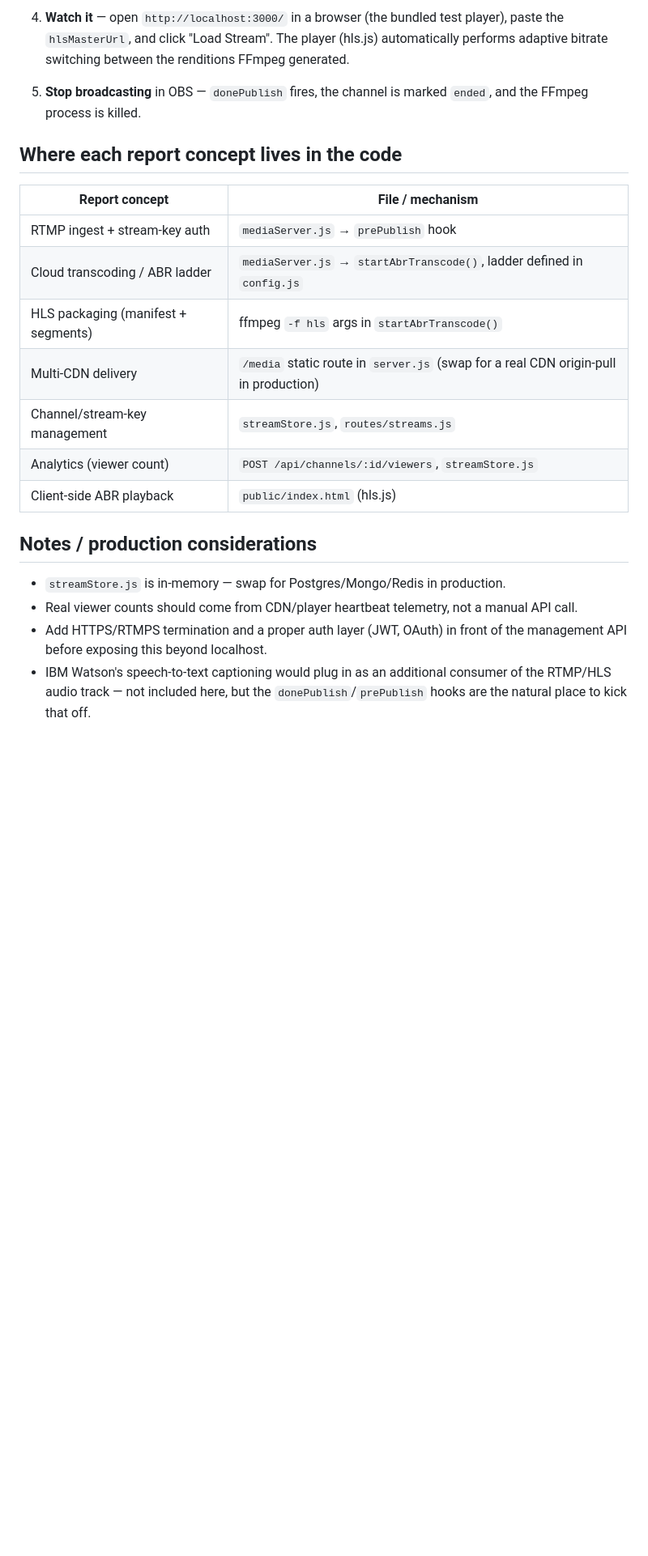
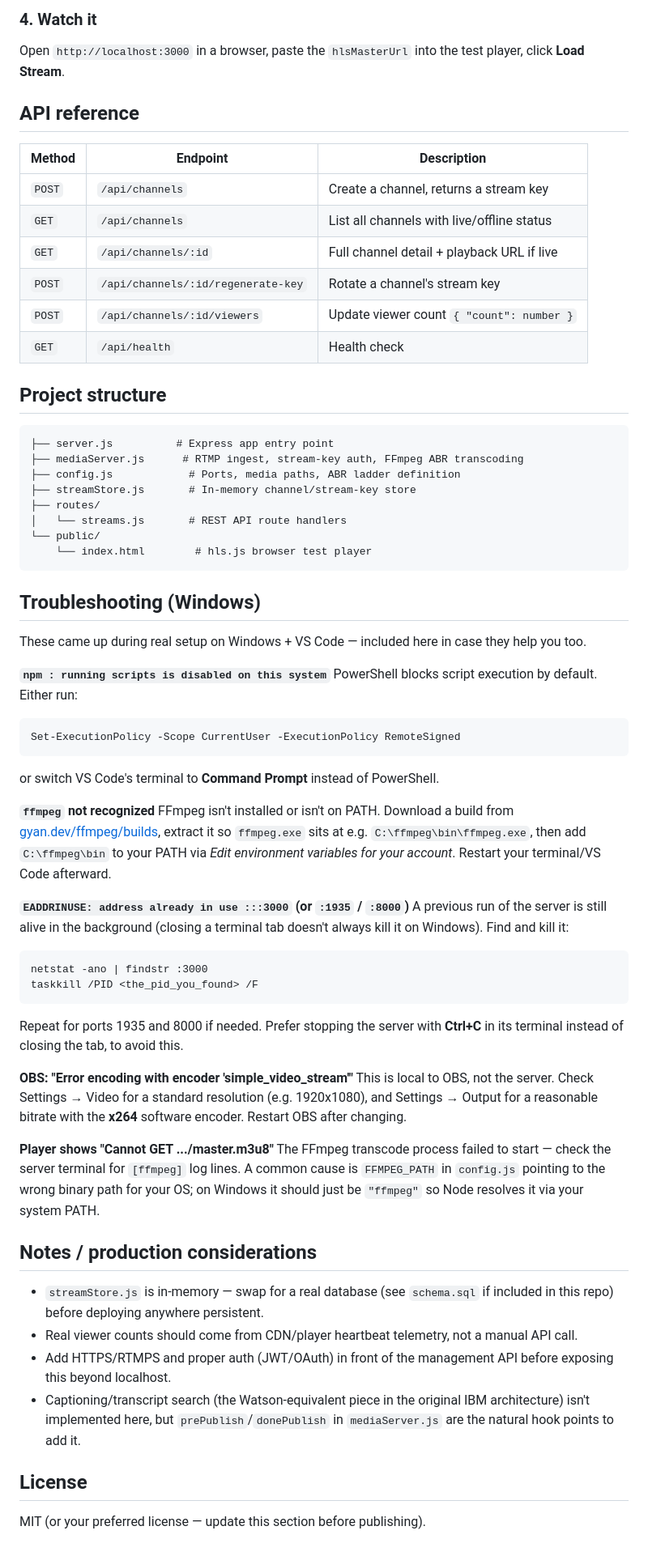
Before and after one commit to sravanioffice1997-arch/-Ibm-video-streaming-backend, a Markdown page: README.md, the part around one of its changes. Shown at 81% size. Rendered like a GitHub page; blank space fills up the shorter version.

Commit message:
README with architecture and setup details
Expanded README with detailed architecture, setup instructions, troubleshooting tips, and production considerations.

````diff
--- a/README.md
+++ b/README.md
@@ -57,30 +70,81 @@ This starts:
 
-4. **Watch it** — open `http://localhost:3000/` in a browser (the bundled
-   test player), paste the `hlsMasterUrl`, and click "Load Stream". The
-   player (hls.js) automatically performs adaptive bitrate switching between
-   the renditions FFmpeg generated.
+### 4. Watch it
+Open `http://localhost:3000` in a browser, paste the `hlsMasterUrl` into the
+test player, click **Load Stream**.
 
-5. **Stop broadcasting** in OBS — `donePublish` fires, the channel is marked
-   `ended`, and the FFmpeg process is killed.
+## API reference
 
-## Where each report concept lives in the code
+| Method | Endpoint | Description |
+|---|---|---|
+| `POST` | `/api/channels` | Create a channel, returns a stream key |
+| `GET` | `/api/channels` | List all channels with live/offline status |
+| `GET` | `/api/channels/:id` | Full channel detail + playback URL if live |
+| `POST` | `/api/channels/:id/regenerate-key` | Rotate a channel's stream key |
+| `POST` | `/api/channels/:id/viewers` | Update viewer count `{ "count": number }` |
+| `GET` | `/api/health` | Health check |
 
-| Report concept              | File / mechanism |
-|---|---|
-| RTMP ingest + stream-key auth | `mediaServer.js` → `prePublish` hook |
-| Cloud transcoding / ABR ladder | `mediaServer.js` → `startAbrTranscode()`, ladder defined in `config.js` |
-| HLS packaging (manifest + segments) | ffmpeg `-f hls` args in `startAbrTranscode()` |
-| Multi-CDN delivery | `/media` static route in `server.js` (swap for a real CDN origin-pull in production) |
-| Channel/stream-key management | `streamStore.js`, `routes/streams.js` |
-| Analytics (viewer count) | `POST /api/channels/:id/viewers`, `streamStore.js` |
-| Client-side ABR playback | `public/index.html` (hls.js) |
+## Project structure
+```
+├── server.js          # Express app entry point
+├── mediaServer.js      # RTMP ingest, stream-key auth, FFmpeg ABR transcoding
+├── config.js            # Ports, media paths, ABR ladder definition
+├── streamStore.js       # In-memory channel/stream-key store
+├── routes/
+│   └── streams.js       # REST API route handlers
+└── public/
+    └── index.html        # hls.js browser test player
+```
+
+## Troubleshooting (Windows)
+
+These came up during real setup on Windows + VS Code — included here in case
+they help you too.
+
+**`npm : running scripts is disabled on this system`**
+PowerShell blocks script execution by default. Either run:
+```powershell
+Set-ExecutionPolicy -Scope CurrentUser -ExecutionPolicy RemoteSigned
+```
+or switch VS Code's terminal to **Command Prompt** instead of PowerShell.
+
+**`ffmpeg` not recognized**
+FFmpeg isn't installed or isn't on PATH. Download a build from
+[gyan.dev/ffmpeg/builds](https://www.gyan.dev/ffmpeg/builds/), extract it so
+`ffmpeg.exe` sits at e.g. `C:\ffmpeg\bin\ffmpeg.exe`, then add `C:\ffmpeg\bin`
+to your PATH via *Edit environment variables for your account*. Restart your
+terminal/VS Code afterward.
+
+**`EADDRINUSE: address already in use :::3000` (or `:1935` / `:8000`)**
+A previous run of the server is still alive in the background (closing a
+terminal tab doesn't always kill it on Windows). Find and kill it:
+```cmd
+netstat -ano | findstr :3000
+taskkill /PID <the_pid_you_found> /F
+```
+Repeat for ports 1935 and 8000 if needed. Prefer stopping the server with
+**Ctrl+C** in its terminal instead of closing the tab, to avoid this.
+
+**OBS: "Error encoding with encoder 'simple_video_stream'"**
+This is local to OBS, not the server. Check Settings → Video for a standard
+resolution (e.g. 1920x1080), and Settings → Output for a reasonable bitrate
+with the **x264** software encoder. Restart OBS after changing.
+
+**Player shows "Cannot GET .../master.m3u8"**
+The FFmpeg transcode process failed to start — check the server terminal for
+`[ffmpeg]` log lines. A common cause is `FFMPEG_PATH` in `config.js` pointing
+to the wrong binary path for your OS; on Windows it should just be
+`"ffmpeg"` so Node resolves it via your system PATH.
 
 ## Notes / production considerations
-- `streamStore.js` is in-memory — swap for Postgres/Mongo/Redis in production.
+- `streamStore.js` is in-memory — swap for a real database (see `schema.sql`
+  if included in this repo) before deploying anywhere persistent.
 - Real viewer counts should come from CDN/player heartbeat telemetry, not a
   manual API call.
-- Add HTTPS/RTMPS termination and a proper auth layer (JWT, OAuth) in front
-  of the management API before exposing this beyond localhost.
-- IBM Watson's speech-to-text captioning would plug in as an additional
-  consumer of the RTMP/HLS audio track — not included here, but the
-  `donePublish`/`prePublish` hooks are the natural place to kick that off.
+- Add HTTPS/RTMPS and proper auth (JWT/OAuth) in front of the management API
+  before exposing this beyond localhost.
+- Captioning/transcript search (the Watson-equivalent piece in the original
+  IBM architecture) isn't implemented here, but `prePublish`/`donePublish` in
+  `mediaServer.js` are the natural hook points to add it.
+
+## License
+MIT (or your preferred license — update this section before publishing).
````
Also changed, not shown: other parts of README.md (+53 -40 lines).
